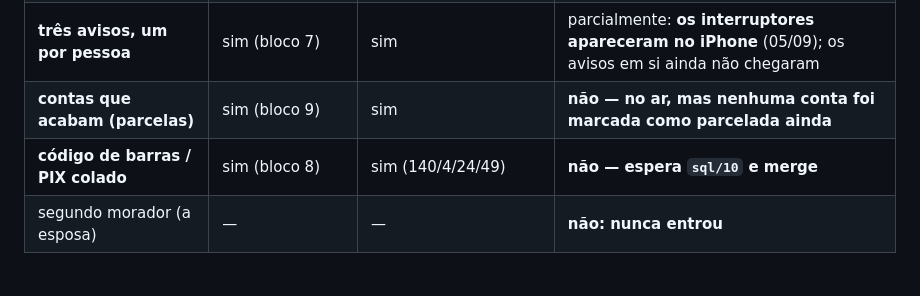
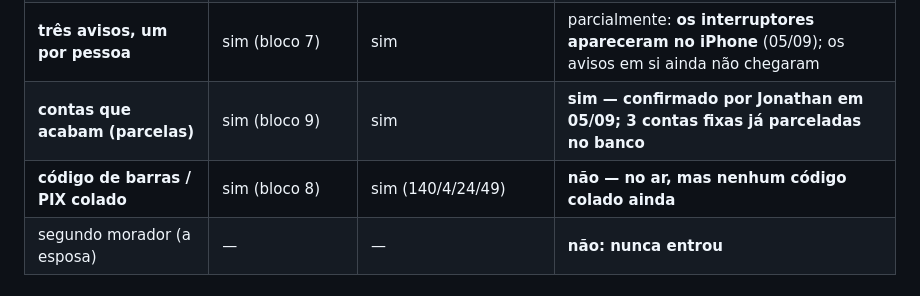
Before and after one commit to profjonathansousa/contas-casa, a Markdown page: ESTADO.md, the part around one of its changes. GitHub-like rendering.

```diff
--- a/ESTADO.md
+++ b/ESTADO.md
@@ -58,8 +58,8 @@ A terceira coluna é a que quase sempre falta.
 | **cron diário do aviso** | sim | não | sim, roda todo dia — mas **atrasava de 3h35 a 4h15** |
 | **slots de aviso por hora de Brasília** | sim (bloco 6) | sim | sim — na `main` desde 05/09, com `sql/07` no banco |
 | **três avisos, um por pessoa** | sim (bloco 7) | sim | parcialmente: **os interruptores apareceram no iPhone** (05/09); os avisos em si ainda não chegaram |
-| **contas que acabam (parcelas)** | sim (bloco 9) | sim | **não — no ar, mas nenhuma conta foi marcada como parcelada ainda** |
-| **código de barras / PIX colado** | sim (bloco 8) | sim (140/4/24/49) | **não — espera `sql/10` e merge** |
+| **contas que acabam (parcelas)** | sim (bloco 9) | sim | **sim — confirmado por Jonathan em 05/09; 3 contas fixas já parceladas no banco** |
+| **código de barras / PIX colado** | sim (bloco 8) | sim (140/4/24/49) | **não — no ar, mas nenhum código colado ainda** |
 | segundo morador (a esposa) | — | — | **não: nunca entrou** |
 
 ## O que foi feito
```
Also changed, not shown: other parts of ESTADO.md (+17 -6 lines).
